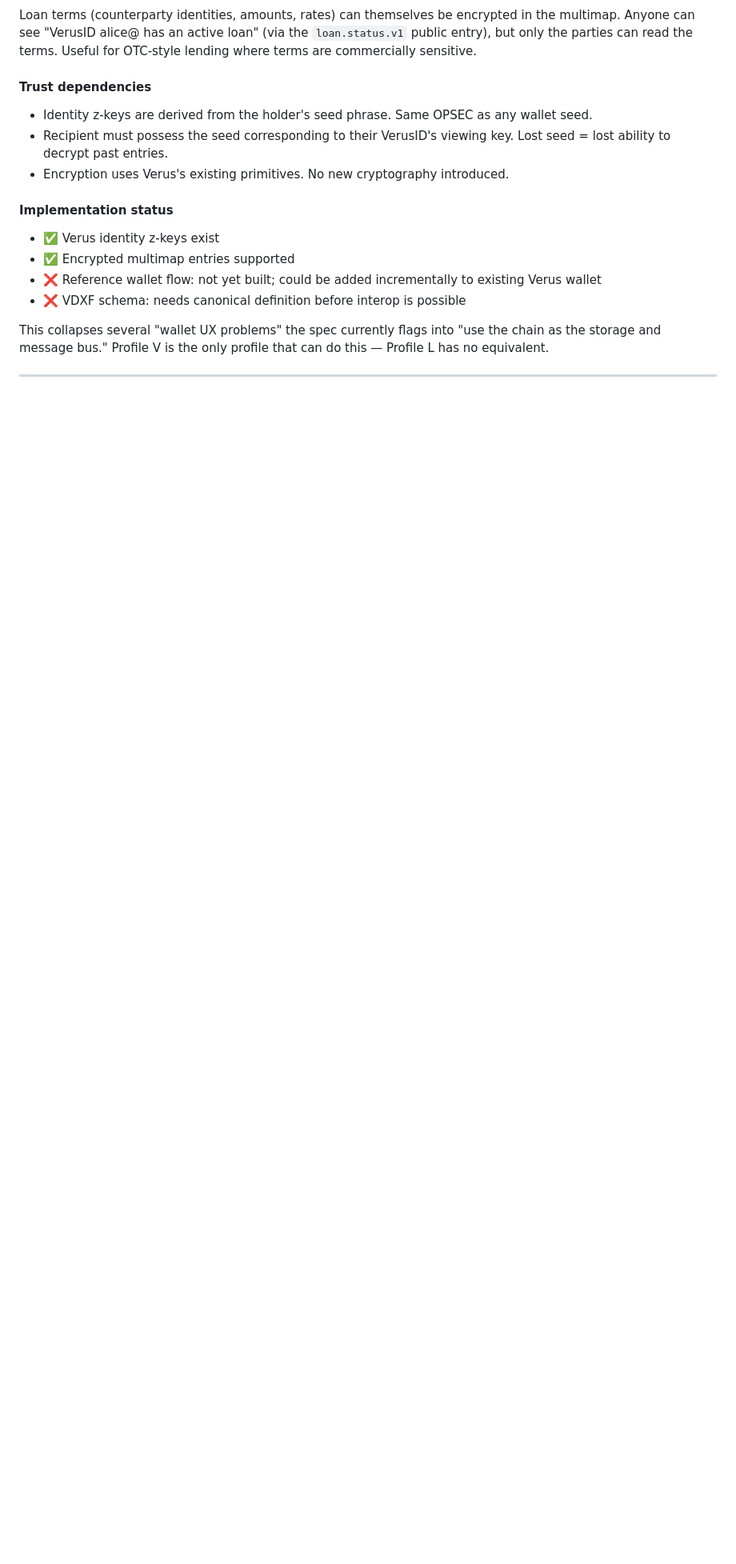
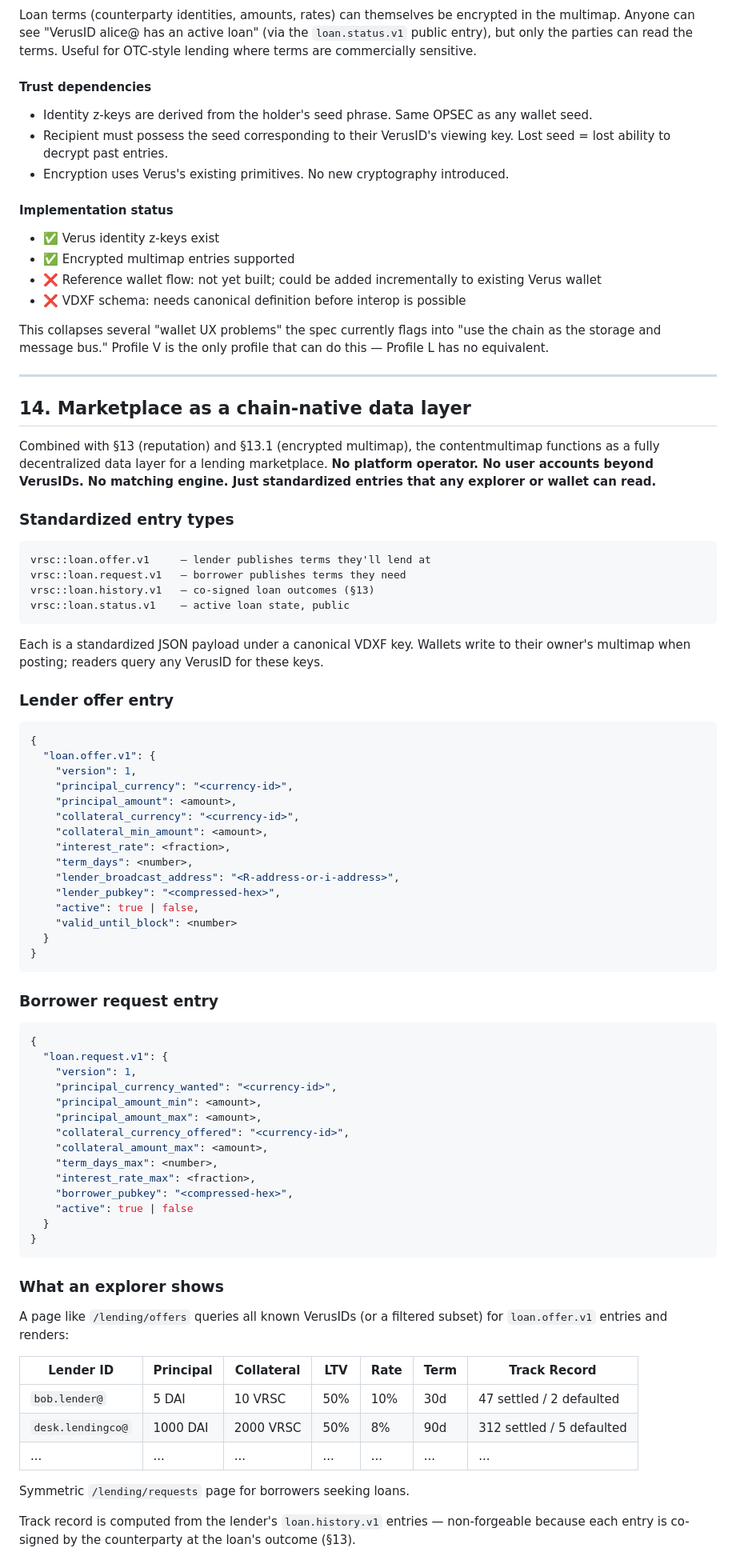
Before and after one commit to Fried333/veruslending, a Markdown page: SPEC.md, the part around one of its changes. Shown at 80% size. Rendered like a GitHub page; blank space fills up the shorter version.

Commit message:
SPEC §14: marketplace as a chain-native data layer
Combined with §13 (reputation) and §13.1 (encrypted multimap), the
contentmultimap functions as a fully decentralized data layer for a
lending marketplace. No platform operator. No user accounts beyond
VerusIDs. No matching engine. Just standardized VDXF entries any
explorer or wallet can read.

Defines:
- vrsc::loan.offer.v1     (lender publishes terms)
- vrsc::loan.request.v1   (borrower publishes needs)
- vrsc::loan.history.v1   (co-signed outcomes — §13)
- vrsc::loan.status.v1    (active loan state)

Explorer renders the marketplace by aggregating these queries.
Match → encrypted multimap DMs → cooperative ceremony → atomic
Tx-O broadcast. All coordination on-chain.

Properties: no platform, censorship-resistant, reputation-aware
out of the box, no tokens, no protocol fees, settlement is the
existing protocol. The marketplace is purely discovery + coordination
above the cryptographic core.

Frames the shift: from "private agreements between known parties"
to "permissionless capital market with cryptographic credit identity."

Co-Authored-By: Claude Opus 4.7 (1M context) <noreply@anthropic.com>

````diff
--- a/SPEC.md
+++ b/SPEC.md
@@ -851,3 +851,71 @@ This collapses several "wallet UX problems" the spec currently flags into "use t
 
 ---
 
+## 14. Marketplace as a chain-native data layer
+
+Combined with §13 (reputation) and §13.1 (encrypted multimap), the contentmultimap functions as a fully decentralized data layer for a lending marketplace. **No platform operator. No user accounts beyond VerusIDs. No matching engine. Just standardized entries that any explorer or wallet can read.**
+
+### Standardized entry types
+
+```
+vrsc::loan.offer.v1     — lender publishes terms they'll lend at
+vrsc::loan.request.v1   — borrower publishes terms they need
+vrsc::loan.history.v1   — co-signed loan outcomes (§13)
+vrsc::loan.status.v1    — active loan state, public
+```
+
+Each is a standardized JSON payload under a canonical VDXF key. Wallets write to their owner's multimap when posting; readers query any VerusID for these keys.
+
+### Lender offer entry
+
+```json
+{
+  "loan.offer.v1": {
+    "version": 1,
+    "principal_currency": "<currency-id>",
+    "principal_amount": <amount>,
+    "collateral_currency": "<currency-id>",
+    "collateral_min_amount": <amount>,
+    "interest_rate": <fraction>,
+    "term_days": <number>,
+    "lender_broadcast_address": "<R-address-or-i-address>",
+    "lender_pubkey": "<compressed-hex>",
+    "active": true | false,
+    "valid_until_block": <number>
+  }
+}
+```
+
+### Borrower request entry
+
+```json
+{
+  "loan.request.v1": {
+    "version": 1,
+    "principal_currency_wanted": "<currency-id>",
+    "principal_amount_min": <amount>,
+    "principal_amount_max": <amount>,
+    "collateral_currency_offered": "<currency-id>",
+    "collateral_amount_max": <amount>,
+    "term_days_max": <number>,
+    "interest_rate_max": <fraction>,
+    "borrower_pubkey": "<compressed-hex>",
+    "active": true | false
+  }
+}
+```
+
+### What an explorer shows
+
+A page like `/lending/offers` queries all known VerusIDs (or a filtered subset) for `loan.offer.v1` entries and renders:
+
+| Lender ID | Principal | Collateral | LTV | Rate | Term | Track Record |
+|---|---|---|---|---|---|---|
+| `bob.lender@` | 5 DAI | 10 VRSC | 50% | 10% | 30d | 47 settled / 2 defaulted |
+| `desk.lendingco@` | 1000 DAI | 2000 VRSC | 50% | 8% | 90d | 312 settled / 5 defaulted |
+| ... | ... | ... | ... | ... | ... | ... |
+
+Symmetric `/lending/requests` page for borrowers seeking loans.
+
+Track record is computed from the lender's `loan.history.v1` entries — non-forgeable because each entry is co-signed by the counterparty at the loan's outcome (§13).
+
````
Also changed, not shown: other parts of SPEC.md (+42 -0 lines).
